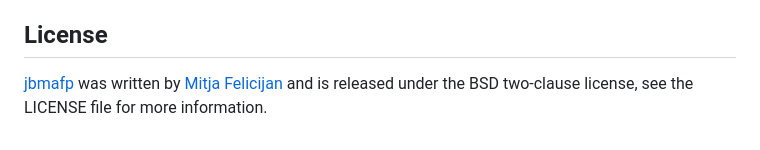
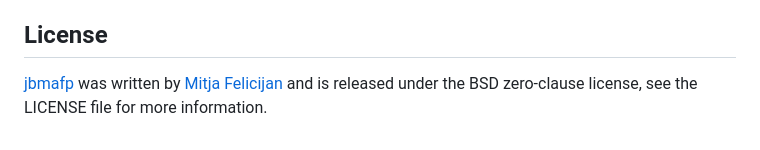
Before and after one commit to mitjafelicijan/jbmafp, a Markdown page: README.md, the part around the change. Drawn GitHub-style.

Commit message:
Move to Zero-Clause BSD License

```diff
--- a/README.md
+++ b/README.md
@@ -150,5 +150,5 @@ more about it on https://gosamples.dev/date-time-format-cheatsheet/.
 ## License
 
 [jbmafp](https://github.com/mitjafelicijan/jbmafp) was written by [Mitja
-Felicijan](https://mitjafelicijan.com) and is released under the BSD two-clause
+Felicijan](https://mitjafelicijan.com) and is released under the BSD zero-clause
 license, see the LICENSE file for more information.
```
